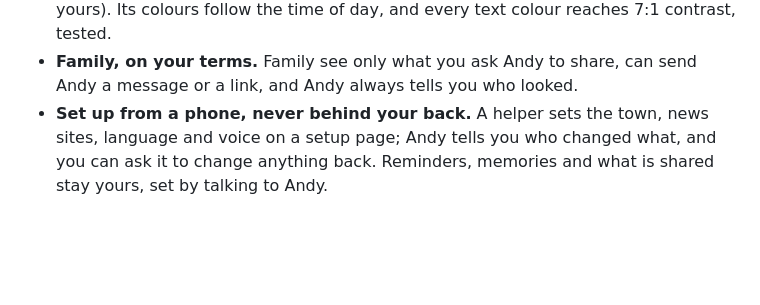
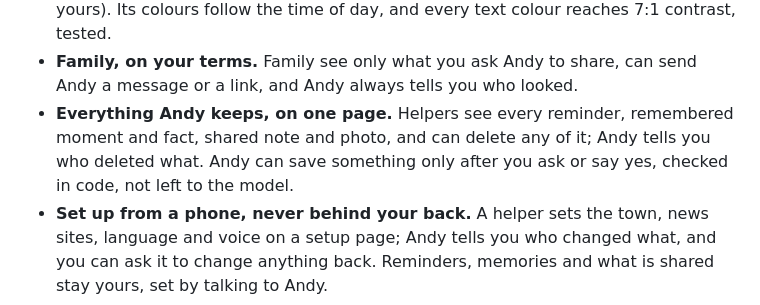
Before and after one commit to AndyDM9/andy-companion, a Markdown page: README.md, the part around the change. Drawn GitHub-style; blank space fills up the shorter version.

Commit message:
feat(settings): everything Andy keeps, listed and deletable; saving only when the person asked, checked in code
Co-Authored-By: Claude Opus 5.5 <noreply@anthropic.com>

```diff
--- a/README.md
+++ b/README.md
@@ -42,6 +42,9 @@ model on a Nebius Serverless Endpoint. It keeps nothing it hears.
   colour reaches 7:1 contrast, tested.
 - **Family, on your terms.** Family see only what you ask Andy to share, can send Andy a message
   or a link, and Andy always tells you who looked.
+- **Everything Andy keeps, on one page.** Helpers see every reminder, remembered moment and fact,
+  shared note and photo, and can delete any of it; Andy tells you who deleted what. Andy can save
+  something only after you ask or say yes, checked in code, not left to the model.
 - **Set up from a phone, never behind your back.** A helper sets the town, news sites, language
   and voice on a setup page; Andy tells you who changed what, and you can ask it to change
   anything back. Reminders, memories and what is shared stay yours, set by talking to Andy.
```
Also changed, not shown: CHANGELOG.md (+19 -0 lines), docs/architecture.md (+2 -0 lines), docs/images/settings-kept.png (added), 12 other files.
